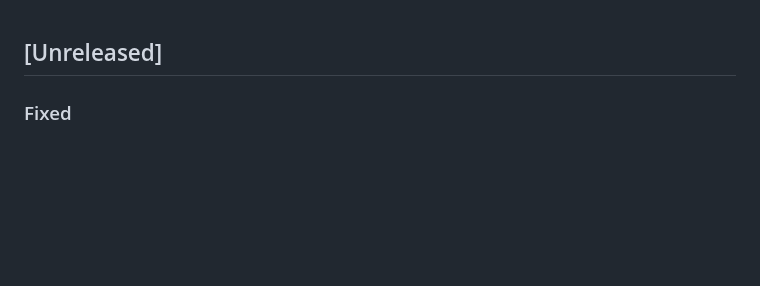
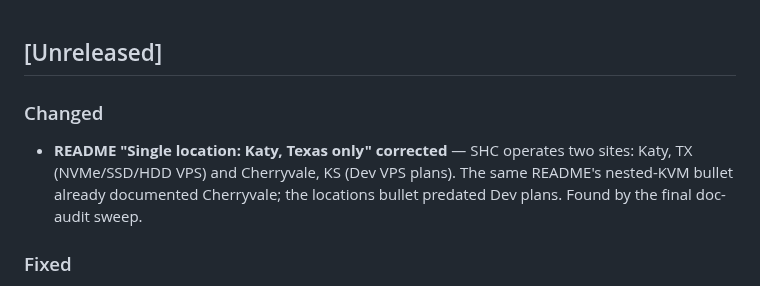
Before and after one commit to Amperstrand/shc-toolkit, a Markdown page: CHANGELOG.md, the part around the change. GitHub-like rendering; blank space fills up the shorter version.

```diff
--- a/CHANGELOG.md
+++ b/CHANGELOG.md
@@ -1,4 +1,7 @@
 ## [Unreleased]
+
+### Changed
+- **README "Single location: Katy, Texas only" corrected** — SHC operates two sites: Katy, TX (NVMe/SSD/HDD VPS) and Cherryvale, KS (Dev VPS plans). The same README's nested-KVM bullet already documented Cherryvale; the locations bullet predated Dev plans. Found by the final doc-audit sweep.
 
 ### Fixed
 - **Drift-issue template fired on fetch failures, not just real drift.** During the SHC DNS outage (#40) the OpenAPI drift job couldn't fetch the spec and auto-filed a spurious "API spec has changed" issue with `(diff not available)` (#41, closed). Both drift jobs now distinguish the cases: fetch/unreachable failures exit 2 and file NOTHING; only a measured diff/version change sets a `drift` step output that gates the issue step. Same failure class as lesson 22 — the server's absence is not a contract change.
```
Also changed, not shown: README.md (+1 -1 lines).
